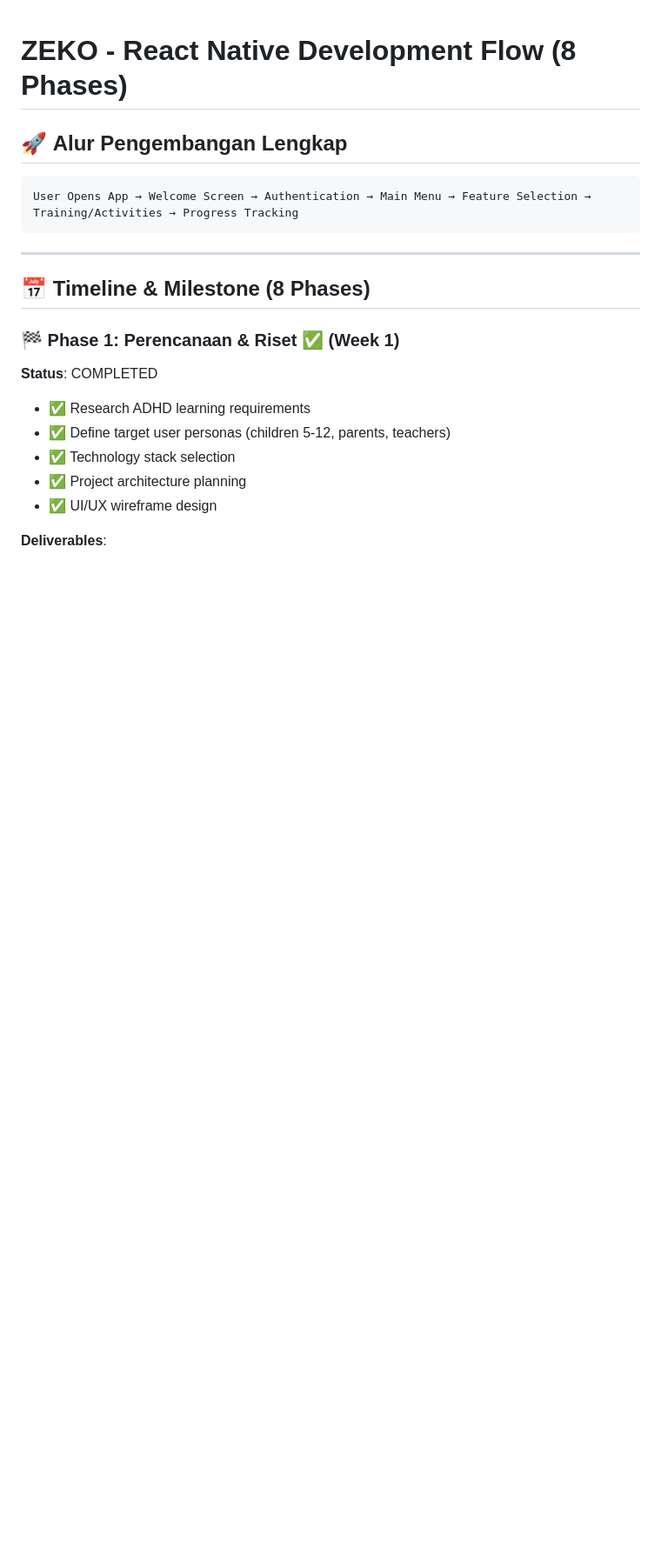
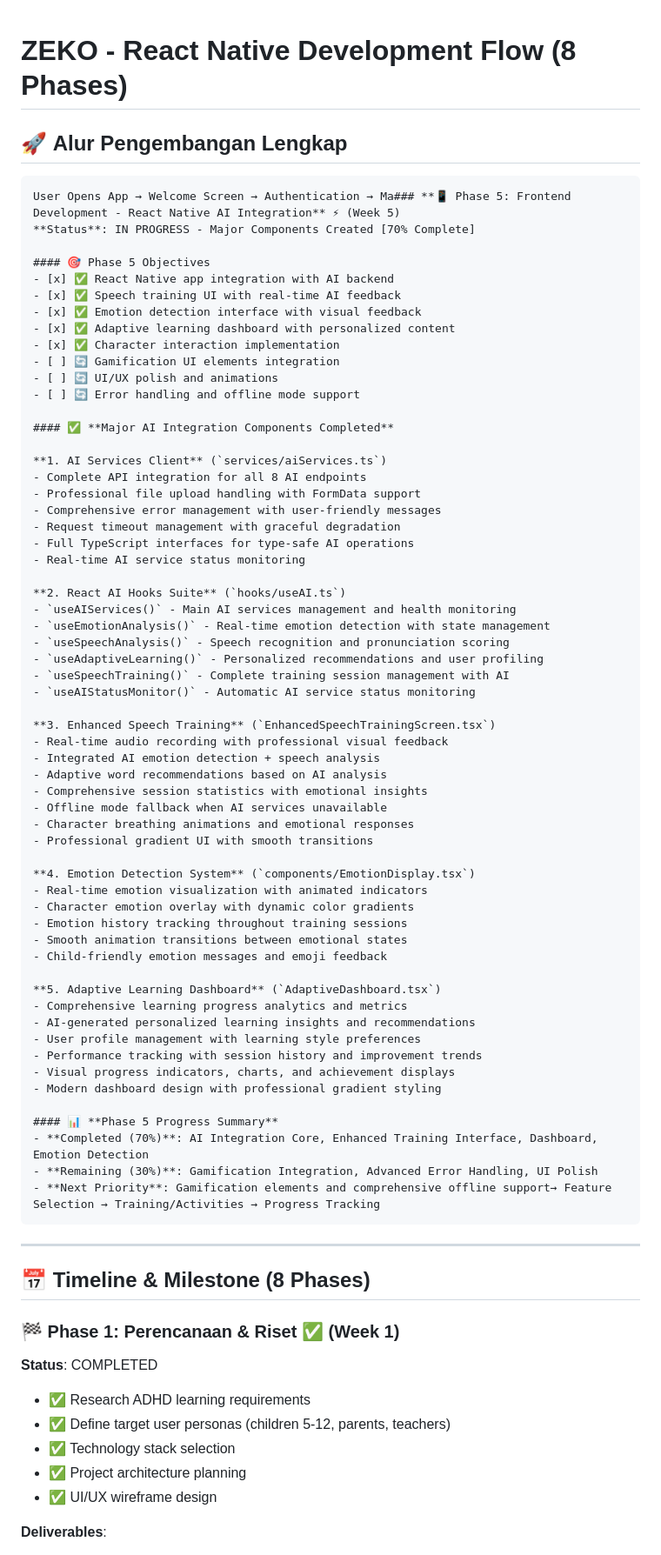
Before and after one commit to Ajosh-NyxBar/ZEKO, a Markdown page: DEVELOPMENT_FLOW.md, the part around the change printed below. Shown: that part at 87% size. Rendered like a GitHub page; blank space fills up the shorter version.

Commit message:
docs: Update Phase 5 Frontend Development progress documentation
- Update Phase 5 status to 70% complete with major AI integration components
- Document all completed AI integration components in detail
- Add comprehensive progress summary and next priorities
- Update objectives checklist with completed items

Phase 5 Major Components Documented:
 AI Services Client (services/aiServices.ts) - Complete API integration
 React AI Hooks Suite (hooks/useAI.ts) - 6 specialized hooks
✅ Enhanced Speech Training (EnhancedSpeechTrainingScreen.tsx) - Full AI integration
 Emotion Detection System (EmotionDisplay.tsx) - Real-time visualization
 Adaptive Learning Dashboard (AdaptiveDashboard.tsx) - Analytics and insights

Progress Summary:
- Completed (70%): AI Integration Core, Enhanced Training Interface, Dashboard, Emotion Detection
- Remaining (30%): Gamification Integration, Advanced Error Handling, UI Polish
- Next Priority: Gamification elements and comprehensive offline support

Documentation includes detailed component descriptions, feature lists,
and technical implementation summaries for all major AI integration work.

````diff
--- a/DEVELOPMENT_FLOW.md
+++ b/DEVELOPMENT_FLOW.md
@@ -3,7 +3,65 @@
 ## 🚀 **Alur Pengembangan Lengkap**
 
 ```
-User Opens App → Welcome Screen → Authentication → Main Menu → Feature Selection → Training/Activities → Progress Tracking
+User Opens App → Welcome Screen → Authentication → Ma### **📱 Phase 5: Frontend Development - React Native AI Integration** ⚡ (Week 5)
+**Status**: IN PROGRESS - Major Components Created [70% Complete]
+
+#### 🎯 Phase 5 Objectives
+- [x] ✅ React Native app integration with AI backend
+- [x] ✅ Speech training UI with real-time AI feedback
+- [x] ✅ Emotion detection interface with visual feedback
+- [x] ✅ Adaptive learning dashboard with personalized content
+- [x] ✅ Character interaction implementation
+- [ ] 🔄 Gamification UI elements integration
+- [ ] 🔄 UI/UX polish and animations
+- [ ] 🔄 Error handling and offline mode support
+
+#### ✅ **Major AI Integration Components Completed**
+
+**1. AI Services Client** (`services/aiServices.ts`)
+- Complete API integration for all 8 AI endpoints
+- Professional file upload handling with FormData support
+- Comprehensive error management with user-friendly messages
+- Request timeout management with graceful degradation
+- Full TypeScript interfaces for type-safe AI operations
+- Real-time AI service status monitoring
+
+**2. React AI Hooks Suite** (`hooks/useAI.ts`)
+- `useAIServices()` - Main AI services management and health monitoring
+- `useEmotionAnalysis()` - Real-time emotion detection with state management
+- `useSpeechAnalysis()` - Speech recognition and pronunciation scoring
+- `useAdaptiveLearning()` - Personalized recommendations and user profiling
+- `useSpeechTraining()` - Complete training session management with AI
+- `useAIStatusMonitor()` - Automatic AI service status monitoring
+
+**3. Enhanced Speech Training** (`EnhancedSpeechTrainingScreen.tsx`)
+- Real-time audio recording with professional visual feedback
+- Integrated AI emotion detection + speech analysis
+- Adaptive word recommendations based on AI analysis
+- Comprehensive session statistics with emotional insights
+- Offline mode fallback when AI services unavailable
+- Character breathing animations and emotional responses
+- Professional gradient UI with smooth transitions
+
+**4. Emotion Detection System** (`components/EmotionDisplay.tsx`)
+- Real-time emotion visualization with animated indicators
+- Character emotion overlay with dynamic color gradients
+- Emotion history tracking throughout training sessions
+- Smooth animation transitions between emotional states
+- Child-friendly emotion messages and emoji feedback
+
+**5. Adaptive Learning Dashboard** (`AdaptiveDashboard.tsx`)
+- Comprehensive learning progress analytics and metrics
+- AI-generated personalized learning insights and recommendations
+- User profile management with learning style preferences
+- Performance tracking with session history and improvement trends
+- Visual progress indicators, charts, and achievement displays
+- Modern dashboard design with professional gradient styling
+
+#### 📊 **Phase 5 Progress Summary**
+- **Completed (70%)**: AI Integration Core, Enhanced Training Interface, Dashboard, Emotion Detection
+- **Remaining (30%)**: Gamification Integration, Advanced Error Handling, UI Polish
+- **Next Priority**: Gamification elements and comprehensive offline support→ Feature Selection → Training/Activities → Progress Tracking
 ```
 
 ---
````
Also changed, not shown: other parts of DEVELOPMENT_FLOW.md (+32 -3 lines).
